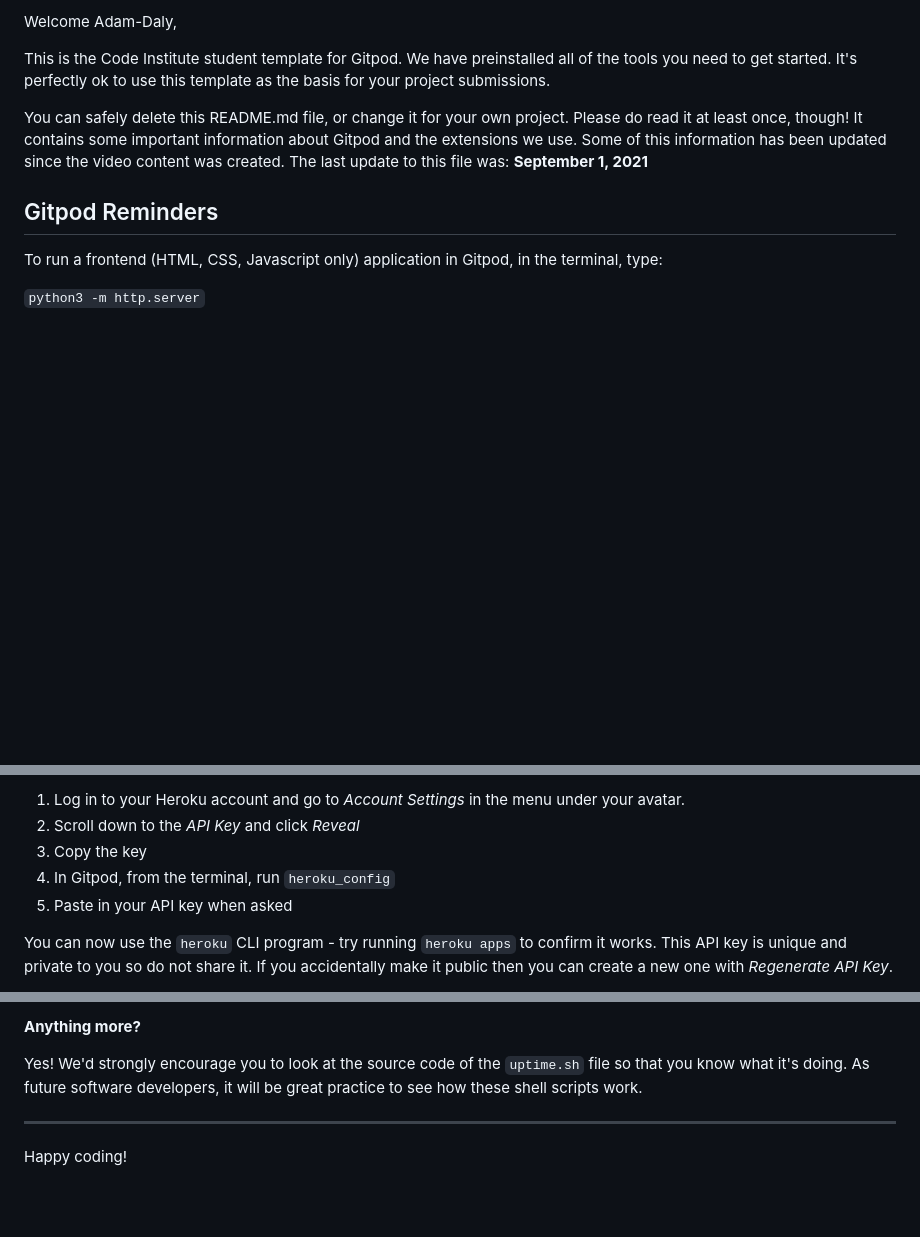
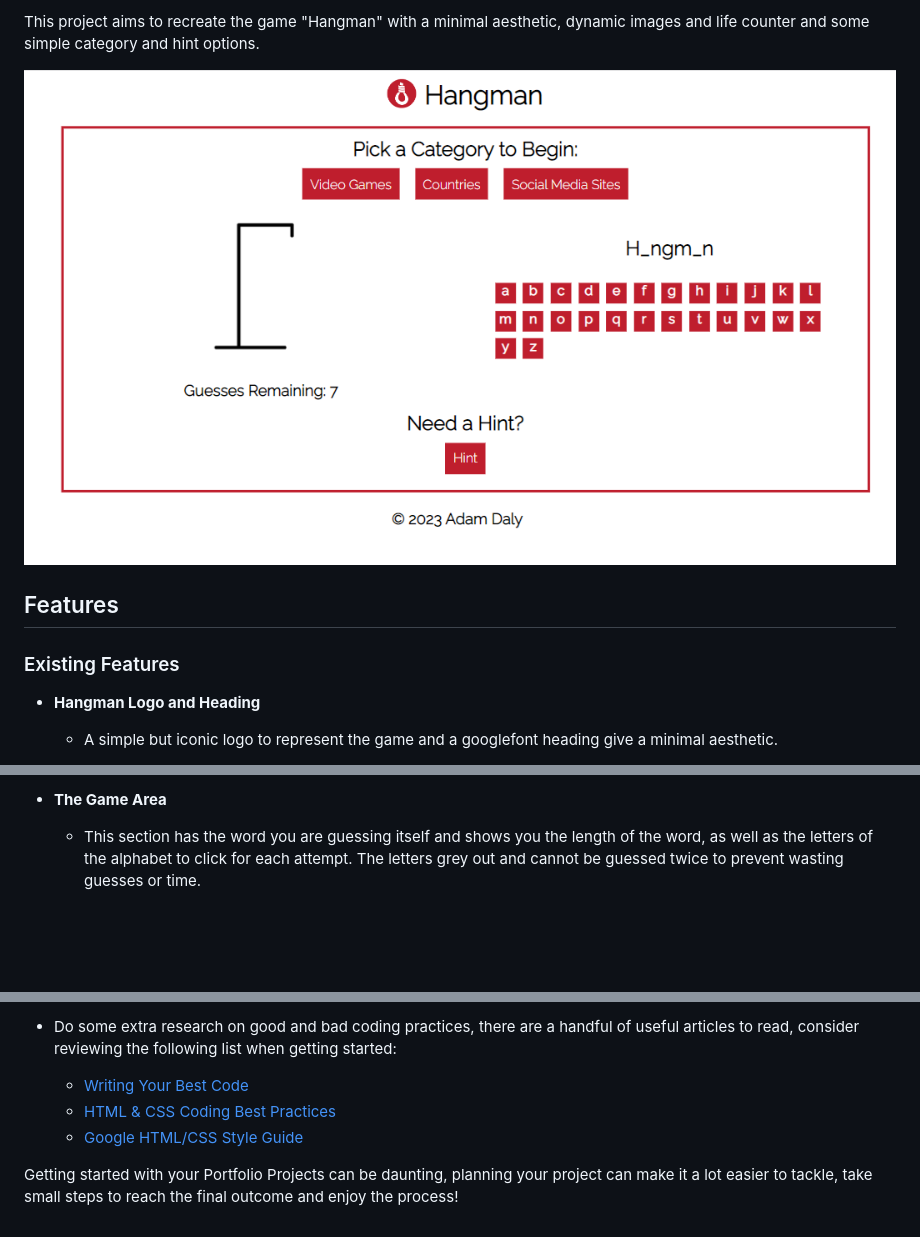
Before and after one commit to Adam-Daly/Project-2-Hangman, a Markdown page: README.md, 3 parts joined by grey strips. GitHub-like rendering; blank space fills up the shorter version.

```diff
--- a/README.md
+++ b/README.md
@@ -2,13 +2,13 @@
 
-Welcome Adam-Daly,
+This project aims to recreate the game "Hangman" with a minimal aesthetic, dynamic images and life counter and some simple category and hint options.
 
-This is the Code Institute student template for Gitpod. We have preinstalled all of the tools you need to get started. It's perfectly ok to use this template as the basis for your project submissions.
+![Responsice](assets/images/responsive.png)
 
-You can safely delete this README.md file, or change it for your own project. Please do read it at least once, though! It contains some important information about Gitpod and the extensions we use. Some of this information has been updated since the video content was created. The last update to this file was: **September 1, 2021**
+## Features
 
-## Gitpod Reminders
+### Existing Features
 
-To run a frontend (HTML, CSS, Javascript only) application in Gitpod, in the terminal, type:
+- __Hangman Logo and Heading__
 
-`python3 -m http.server`
+  - A simple but iconic logo to represent the game and a googlefont heading give a minimal aesthetic.
 
@@ -28,9 +28,5 @@ To log into the Heroku toolbelt CLI:
 
-1. Log in to your Heroku account and go to *Account Settings* in the menu under your avatar.
-2. Scroll down to the *API Key* and click *Reveal*
-3. Copy the key
-4. In Gitpod, from the terminal, run `heroku_config`
-5. Paste in your API key when asked
+- __The Game Area__
 
-You can now use the `heroku` CLI program - try running `heroku apps` to confirm it works. This API key is unique and private to you so do not share it. If you accidentally make it public then you can create a new one with _Regenerate API Key_.
+  - This section has the word you are guessing itself and shows you the length of the word, as well as the letters of the alphabet to click for each attempt. The letters grey out and cannot be guessed twice to prevent wasting guesses or time.
 
@@ -101,8 +113,7 @@ rm .vscode/uptime.sh
 
-**Anything more?**
+- Do some extra research on good and bad coding practices, there are a handful of useful articles to read, consider reviewing the following list when getting started:
+  - [Writing Your Best Code](https://learn.shayhowe.com/html-css/writing-your-best-code/)
+  - [HTML & CSS Coding Best Practices](https://medium.com/@inceptiondj.info/html-css-coding-best-practice-fadb9870a00f)
+  - [Google HTML/CSS Style Guide](https://google.github.io/styleguide/htmlcssguide.html#General)
 
-Yes! We'd strongly encourage you to look at the source code of the `uptime.sh` file so that you know what it's doing. As future software developers, it will be great practice to see how these shell scripts work.
-
----
-
-Happy coding!
+Getting started with your Portfolio Projects can be daunting, planning your project can make it a lot easier to tackle, take small steps to reach the final outcome and enjoy the process!
```
Also changed, not shown: other parts of README.md (+59 -43 lines).
